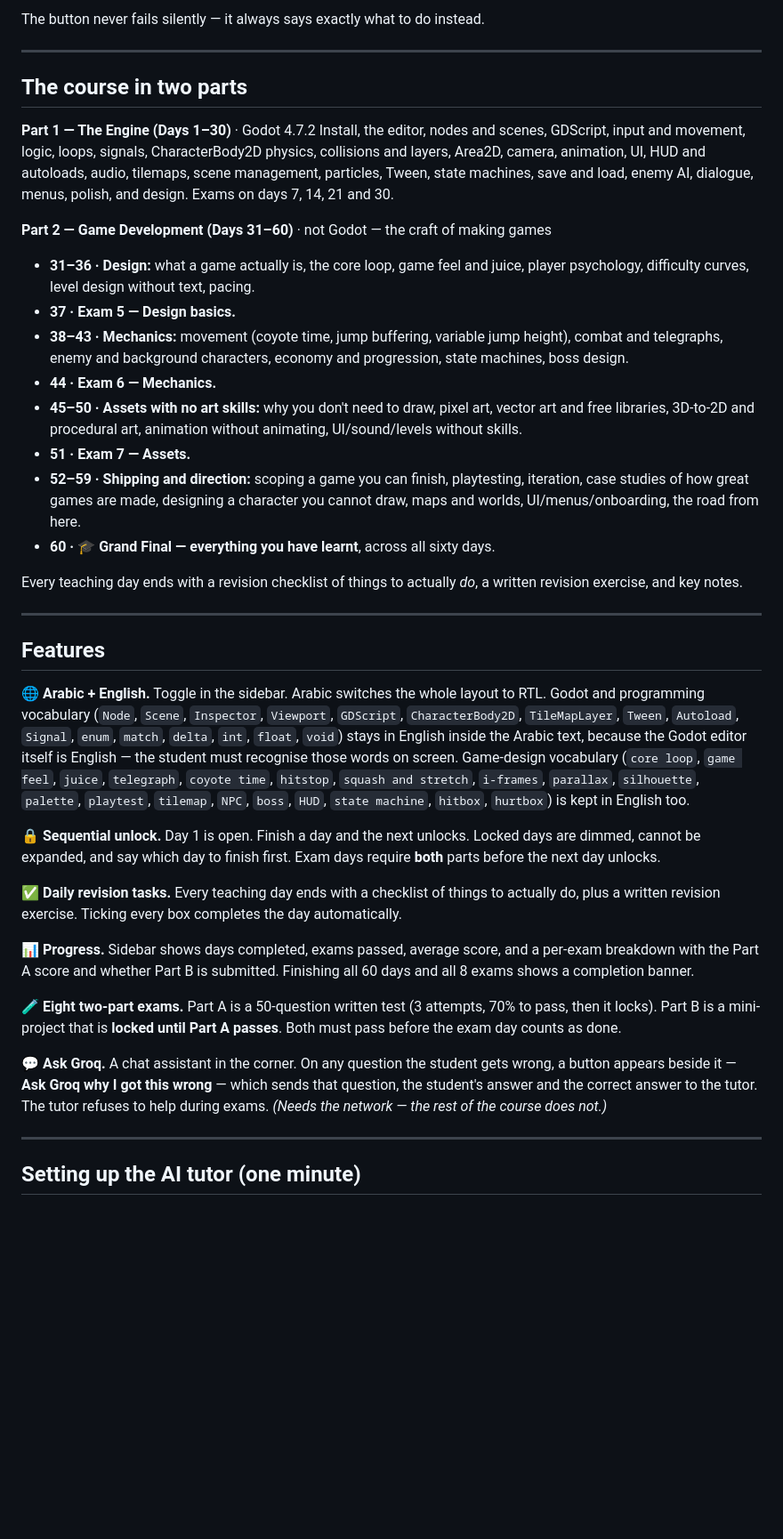
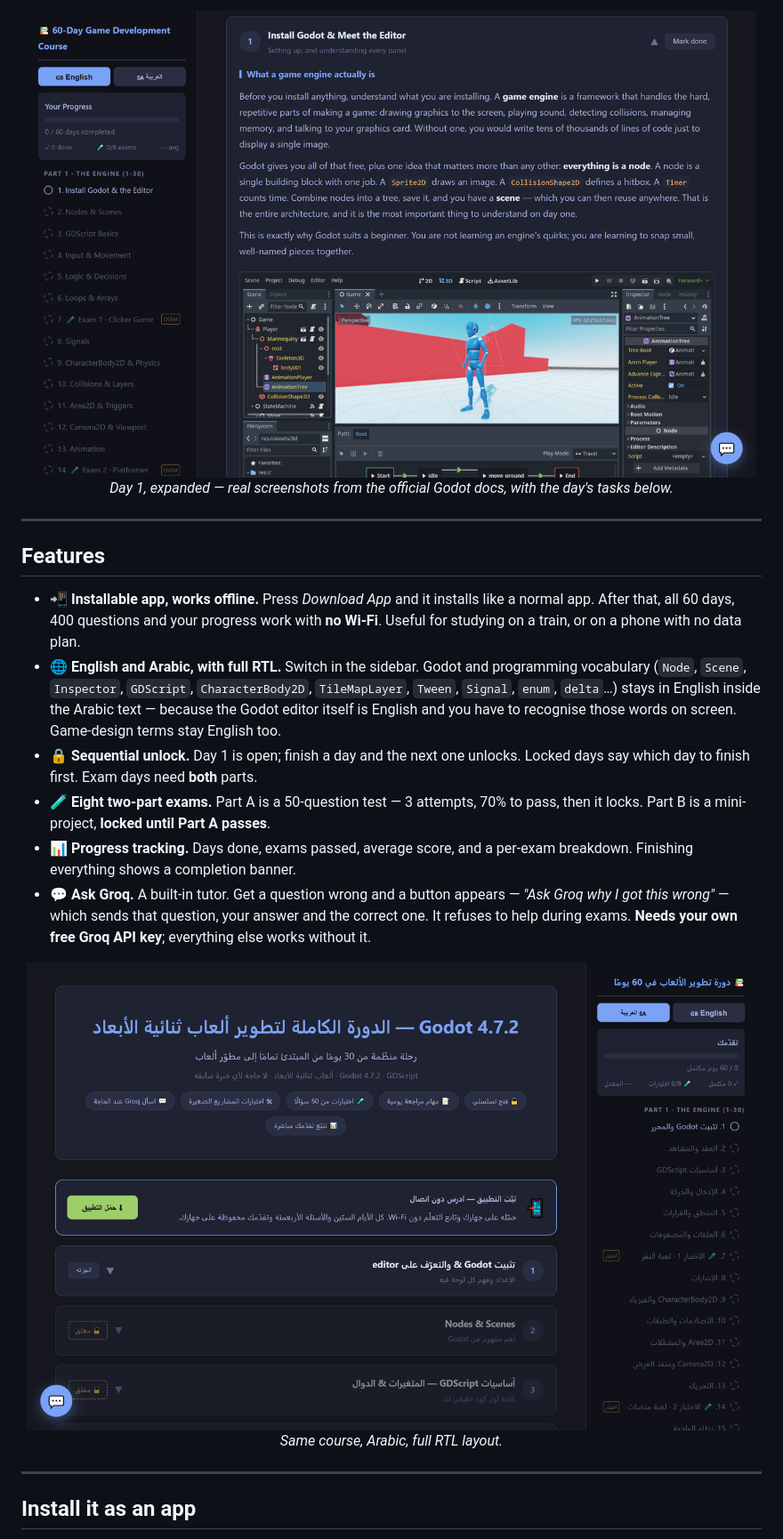
Before and after one commit to Theflamingparrot/minigodotcourse, a Markdown page: README.md, the part around the change printed below. Shown: that part at 89% size. Rendered like a GitHub page; pictures changed too: docs/ar-desktop.png (added), docs/en-day.png (added); blank space fills up the shorter version.

```diff
--- a/README.md
+++ b/README.md
@@ -89,72 +63,37 @@ Students press **⬇ Download App** and the course installs like a normal app
-The button never fails silently — it always says exactly what to do instead.
-
----
-
-## The course in two parts
-
-**Part 1 — The Engine (Days 1–30)** · Godot 4.7.2
-Install, the editor, nodes and scenes, GDScript, input and movement, logic, loops,
-signals, CharacterBody2D physics, collisions and layers, Area2D, camera, animation,
-UI, HUD and autoloads, audio, tilemaps, scene management, particles, Tween, state
-machines, save and load, enemy AI, dialogue, menus, polish, and design. Exams on
-days 7, 14, 21 and 30.
-
-**Part 2 — Game Development (Days 31–60)** · not Godot — the craft of making games
-- **31–36 · Design:** what a game actually is, the core loop, game feel and juice,
-  player psychology, difficulty curves, level design without text, pacing.
-- **37 · Exam 5 — Design basics.**
-- **38–43 · Mechanics:** movement (coyote time, jump buffering, variable jump
-  height), combat and telegraphs, enemy and background characters, economy and
-  progression, state machines, boss design.
-- **44 · Exam 6 — Mechanics.**
-- **45–50 · Assets with no art skills:** why you don't need to draw, pixel art,
-  vector art and free libraries, 3D-to-2D and procedural art, animation without
-  animating, UI/sound/levels without skills.
-- **51 · Exam 7 — Assets.**
-- **52–59 · Shipping and direction:** scoping a game you can finish, playtesting,
-  iteration, case studies of how great games are made, designing a character you
-  cannot draw, maps and worlds, UI/menus/onboarding, the road from here.
-- **60 · 🎓 Grand Final — everything you have learnt**, across all sixty days.
-
-Every teaching day ends with a revision checklist of things to actually *do*, a
-written revision exercise, and key notes.
+<div align="center">
+<img src="docs/en-day.png" width="820" alt="A lesson, expanded: teaching text, a real Godot screenshot, and the day's task list">
+<br><em>Day 1, expanded — real screenshots from the official Godot docs, with the day's tasks below.</em>
+</div>
 
 ---
 
 ## Features
 
-**🌐 Arabic + English.** Toggle in the sidebar. Arabic switches the whole layout to
-RTL. Godot and programming vocabulary (`Node`, `Scene`, `Inspector`, `Viewport`,
-`GDScript`, `CharacterBody2D`, `TileMapLayer`, `Tween`, `Autoload`, `Signal`,
-`enum`, `match`, `delta`, `int`, `float`, `void`) stays in English inside the
-Arabic text, because the Godot editor itself is English — the student must
-recognise those words on screen. Game-design vocabulary (`core loop`, `game feel`,
-`juice`, `telegraph`, `coyote time`, `hitstop`, `squash and stretch`, `i-frames`,
-`parallax`, `silhouette`, `palette`, `playtest`, `tilemap`, `NPC`, `boss`, `HUD`,
-`state machine`, `hitbox`, `hurtbox`) is kept in English too.
+- **📲 Installable app, works offline.** Press *Download App* and it installs like
+  a normal app. After that, all 60 days, 400 questions and your progress work with
+  **no Wi-Fi**. Useful for studying on a train, or on a phone with no data plan.
+- **🌐 English and Arabic, with full RTL.** Switch in the sidebar. Godot and
+  programming vocabulary (`Node`, `Scene`, `Inspector`, `GDScript`,
+  `CharacterBody2D`, `TileMapLayer`, `Tween`, `Signal`, `enum`, `delta`…) stays in
+  English inside the Arabic text — because the Godot editor itself is English and
+  you have to recognise those words on screen. Game-design terms stay English too.
+- **🔒 Sequential unlock.** Day 1 is open; finish a day and the next one unlocks.
+  Locked days say which day to finish first. Exam days need **both** parts.
+- **🧪 Eight two-part exams.** Part A is a 50-question test — 3 attempts, 70% to
+  pass, then it locks. Part B is a mini-project, **locked until Part A passes**.
+- **📊 Progress tracking.** Days done, exams passed, average score, and a per-exam
+  breakdown. Finishing everything shows a completion banner.
+- **💬 Ask Groq.** A built-in tutor. Get a question wrong and a button appears —
+  *"Ask Groq why I got this wrong"* — which sends that question, your answer and
+  the correct one. It refuses to help during exams. **Needs your own free Groq API
+  key**; everything else works without it.
 
-**🔒 Sequential unlock.** Day 1 is open. Finish a day and the next unlocks. Locked
-days are dimmed, cannot be expanded, and say which day to finish first. Exam days
-require **both** parts before the next day unlocks.
-
-**✅ Daily revision tasks.** Every teaching day ends with a checklist of things to
-actually do, plus a written revision exercise. Ticking every box completes the day
-automatically.
-
-**📊 Progress.** Sidebar shows days completed, exams passed, average score, and a
-per-exam breakdown with the Part A score and whether Part B is submitted. Finishing
-all 60 days and all 8 exams shows a completion banner.
-
-**🧪 Eight two-part exams.** Part A is a 50-question written test (3 attempts, 70%
-to pass, then it locks). Part B is a mini-project that is **locked until Part A
-passes**. Both must pass before the exam day counts as done.
-
-**💬 Ask Groq.** A chat assistant in the corner. On any question the student gets
-wrong, a button appears beside it — **Ask Groq why I got this wrong** — which sends
-that question, the student's answer and the correct answer to the tutor. The tutor
-refuses to help during exams. *(Needs the network — the rest of the course does not.)*
+<div align="center">
+<img src="docs/ar-desktop.png" width="820" alt="The same course in Arabic, right-to-left">
+<br><em>Same course, Arabic, full RTL layout.</em>
+</div>
 
 ---
 
-## Setting up the AI tutor (one minute)
+## Install it as an app
 
```
Also changed, not shown: other parts of README.md (+148 -97 lines), .github/ISSUE_TEMPLATE/bug-report.md (added, +21 -0 lines), .github/ISSUE_TEMPLATE/content-mistake.md (added, +19 -0 lines), .github/PULL_REQUEST_TEMPLATE.md (added, +16 -0 lines), CONTRIBUTING.md (added, +82 -0 lines), docs/ar-mobile.png (added), docs/en-desktop.png (added), docs/en-mobile.png (added), 2 other files.
